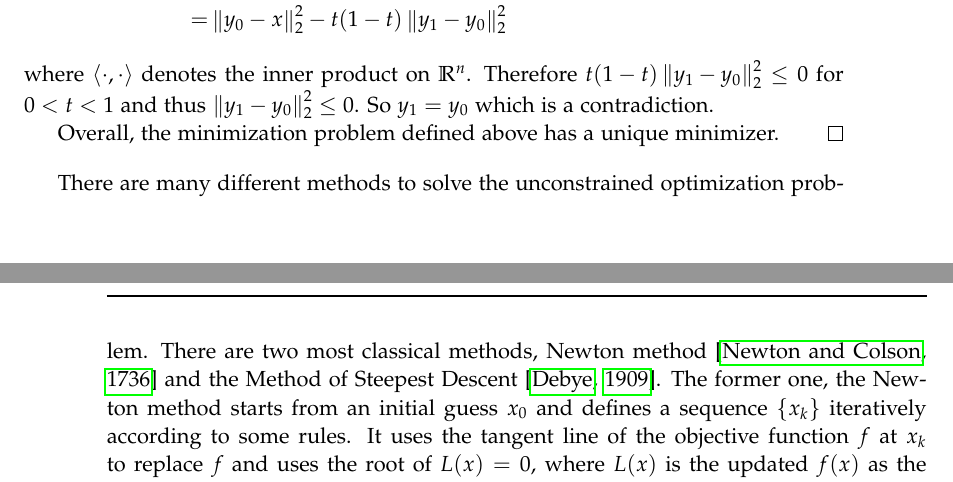
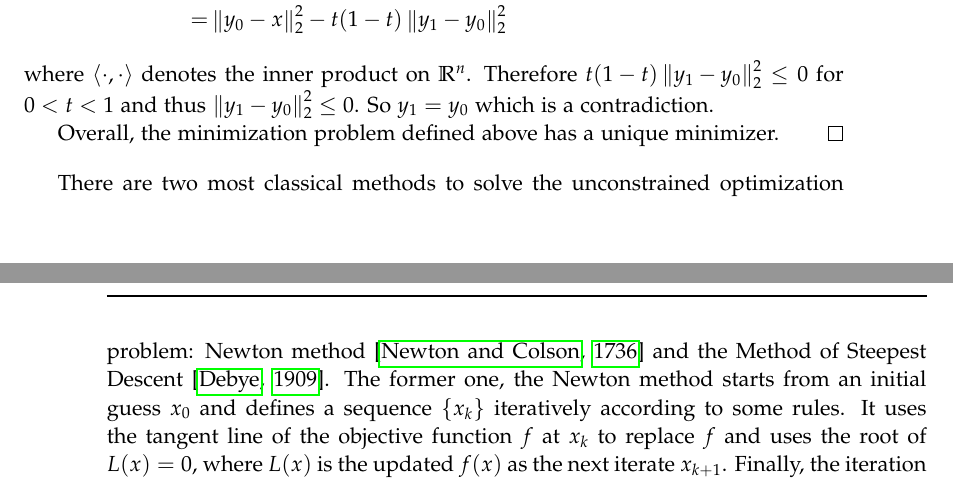
Before and after one commit to suikei-wang/master-thesis, a LaTeX thesis (thesis/thesis.tex, which reads thesis/overviewpart1.tex): two parts of pages 28 and 29 of 71, joined at a grey line, cut so that both start at the same text. Compiled offline with pdfLaTeX; a LaTeX package or settings file that is missing is left out.

Commit message:
update-thesis

```diff
--- a/thesis/overviewpart1.tex
+++ b/thesis/overviewpart1.tex
@@ -335,7 +335,7 @@ $$
     which is a contradiction.
     \par Overall, the minimization problem defined above has a unique minimizer.
 \end{proof}
-\par There are many different methods to solve the unconstrained optimization problem. There are two most classical methods, Newton method~\citep{NT:36} and the Method of Steepest Descent~\citep{DP:09}. The former one, the Newton method starts from an initial guess $x_0$ and defines a sequence $\{x_k\}$
+\par There are two most classical methods to solve the unconstrained optimization problem: Newton method~\citep{NT:36} and the Method of Steepest Descent~\citep{DP:09}. The former one, the Newton method starts from an initial guess $x_0$ and defines a sequence $\{x_k\}$
 iteratively according to some rules. It uses the tangent line of the objective function $f$ at $x_k$ to replace $f$ and uses the root of $L(x) = 0$, where $L(x)$ is the updated $f(x)$ as the next iterate $x_{k+1}$. Finally, the iteration is terminated as long as the difference between $x_k$ and $x_{k+1}$ less than a preassigned small number. The later one, steepest descent is a basic gradient method, which decreases the value of the objective function in a direction of most rapid change. The change rate of a function $f$ at $x$ in the direction $u$, a unit vector in $\mathbb{R}$ is determined by the directional derivative. Therefore, at $x$ the value of $f$ decrease fastest in the direction $u=-\nabla f(x)/\|\nabla f(x)\|$, which leads to the gradient method: we update the $x$ through the direction with the step length.
 
 
```
Also changed, not shown: thesis/thesis.pdf, 3 other files.
